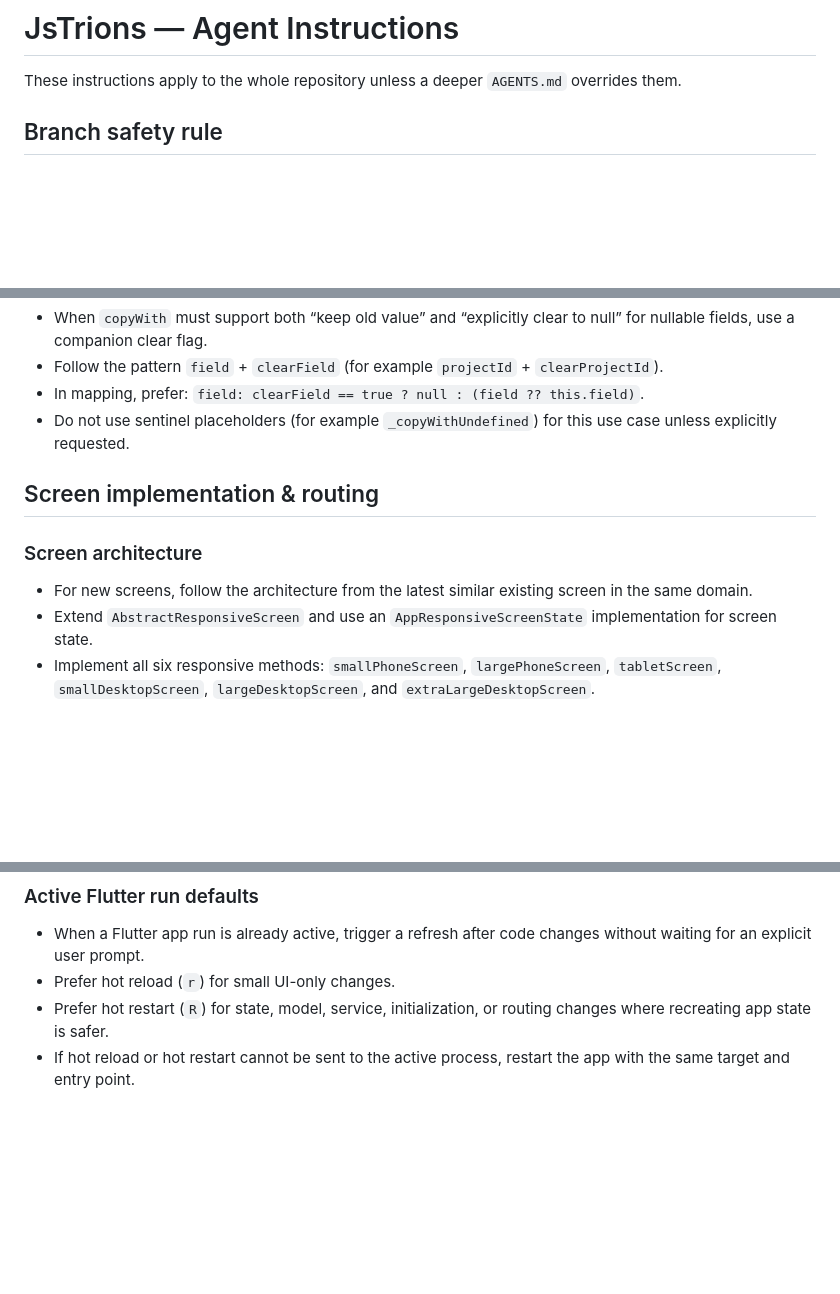
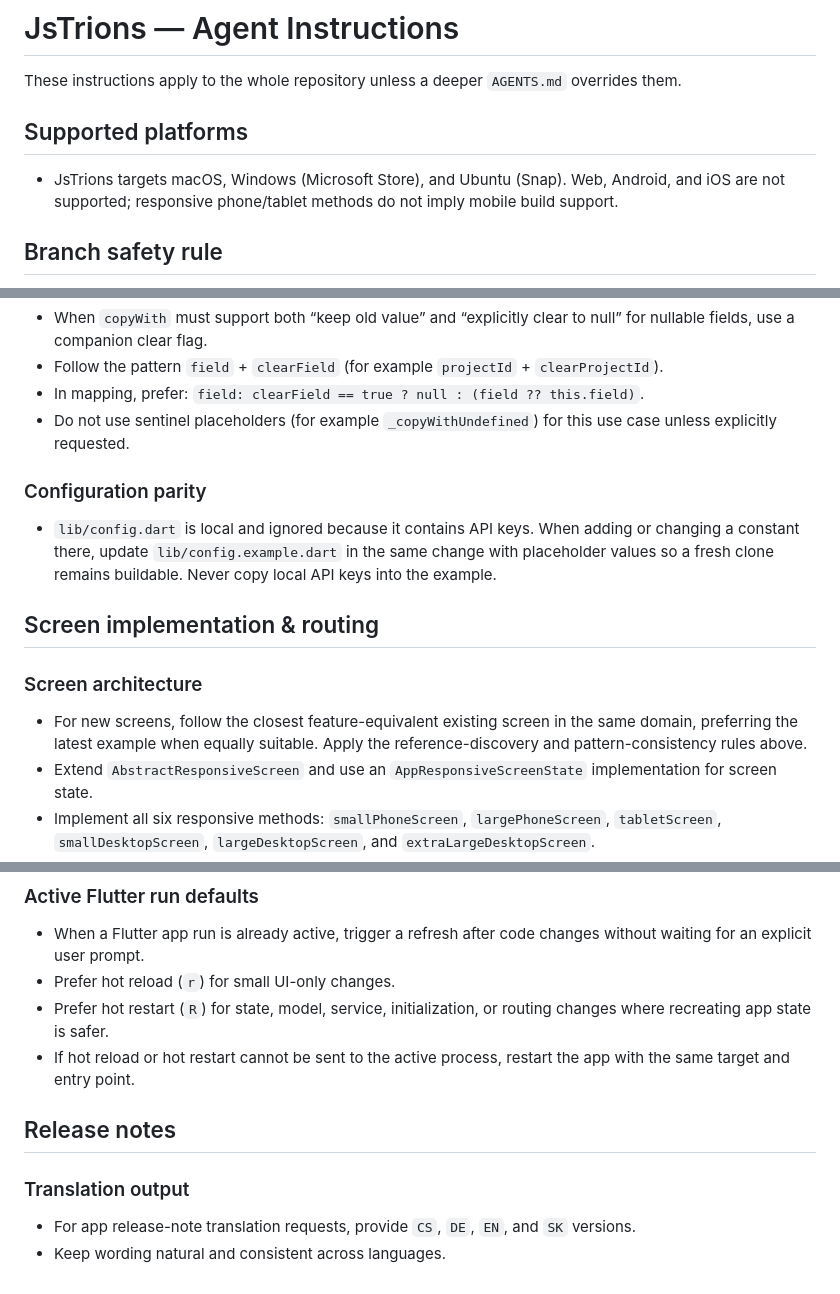
Before and after one commit to tomaschyly/JsTrions, a Markdown page: AGENTS.md, 3 parts joined by grey strips. GitHub-like rendering; blank space fills up the shorter version.

```diff
--- a/AGENTS.md
+++ b/AGENTS.md
@@ -1,6 +1,10 @@
 # JsTrions — Agent Instructions
 
 These instructions apply to the whole repository unless a deeper `AGENTS.md` overrides them.
+
+## Supported platforms
+
+- JsTrions targets macOS, Windows (Microsoft Store), and Ubuntu (Snap). Web, Android, and iOS are not supported; responsive phone/tablet methods do not imply mobile build support.
 
 ## Branch safety rule
 
@@ -107,11 +119,15 @@ These instructions apply to the whole repository unless a deeper `AGENTS.md` ove
 - In mapping, prefer: `field: clearField == true ? null : (field ?? this.field)`.
 - Do not use sentinel placeholders (for example `_copyWithUndefined`) for this use case unless explicitly requested.
 
+### Configuration parity
+
+- `lib/config.dart` is local and ignored because it contains API keys. When adding or changing a constant there, update `lib/config.example.dart` in the same change with placeholder values so a fresh clone remains buildable. Never copy local API keys into the example.
+
 ## Screen implementation & routing
 
 ### Screen architecture
 
-- For new screens, follow the architecture from the latest similar existing screen in the same domain.
+- For new screens, follow the closest feature-equivalent existing screen in the same domain, preferring the latest example when equally suitable. Apply the reference-discovery and pattern-consistency rules above.
 - Extend `AbstractResponsiveScreen` and use an `AppResponsiveScreenState` implementation for screen state.
 - Implement all six responsive methods: `smallPhoneScreen`, `largePhoneScreen`, `tabletScreen`, `smallDesktopScreen`, `largeDesktopScreen`, and `extraLargeDesktopScreen`.
 - Use `_BodyWidget` for phone and tablet layouts and `_BodyDesktopWidget` for desktop layouts unless the closest related screen establishes a different breakpoint behavior.
@@ -228,3 +250,10 @@ These instructions apply to the whole repository unless a deeper `AGENTS.md` ove
 - Prefer hot reload (`r`) for small UI-only changes.
 - Prefer hot restart (`R`) for state, model, service, initialization, or routing changes where recreating app state is safer.
 - If hot reload or hot restart cannot be sent to the active process, restart the app with the same target and entry point.
+
+## Release notes
+
+### Translation output
+
+- For app release-note translation requests, provide `CS`, `DE`, `EN`, and `SK` versions.
+- Keep wording natural and consistent across languages.
```
Also changed, not shown: other parts of AGENTS.md (+24 -10 lines).
